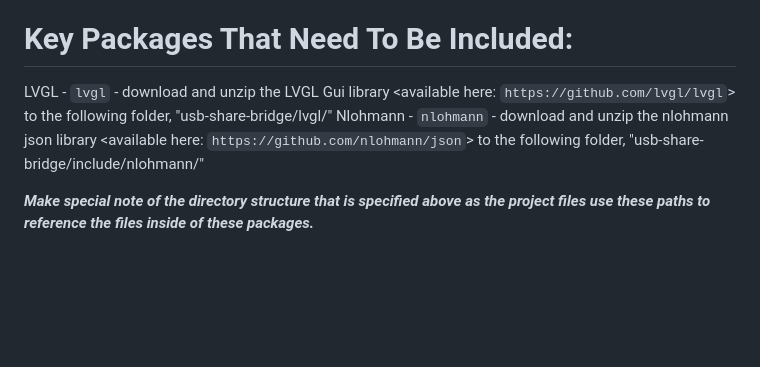
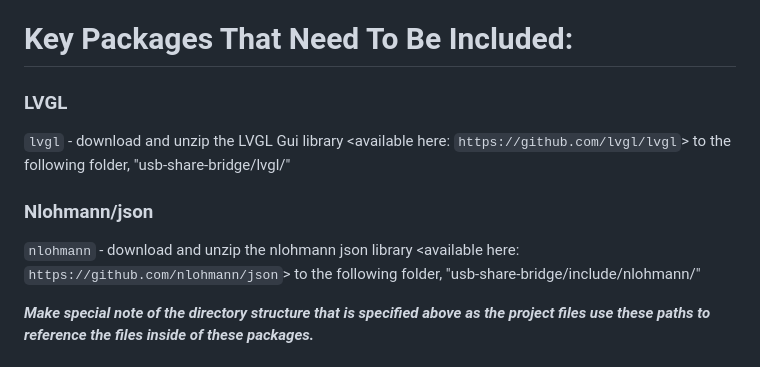
Before and after one commit to JohhannasReyn/usb-share-bridge, a Markdown page: README.md, the part around the change. Drawn GitHub-style; blank space fills up the shorter version.

```diff
--- a/README.md
+++ b/README.md
@@ -6,8 +6,13 @@ A comprehensive USB storage bridge system that enables multiple computers to sim
 
 # Key Packages That Need To Be Included:
 
-LVGL - `lvgl` - download and unzip the LVGL Gui library <available here: `https://github.com/lvgl/lvgl`> to the following folder, "usb-share-bridge/lvgl/<lvgl library files>"
-Nlohmann - `nlohmann`  - download and unzip the nlohmann json library <available here: `https://github.com/nlohmann/json`> to the following folder, "usb-share-bridge/include/nlohmann/<nlohmann package files>"
+### LVGL
+
+`lvgl` - download and unzip the LVGL Gui library <available here: `https://github.com/lvgl/lvgl`> to the following folder, "usb-share-bridge/lvgl/<lvgl library files>"
+
+### Nlohmann/json
+
+`nlohmann`  - download and unzip the nlohmann json library <available here: `https://github.com/nlohmann/json`> to the following folder, "usb-share-bridge/include/nlohmann/<nlohmann package files>"
 
 ***Make special note of the directory structure that is specified above as the project files use these paths to reference the files inside of these packages.***
 
```
